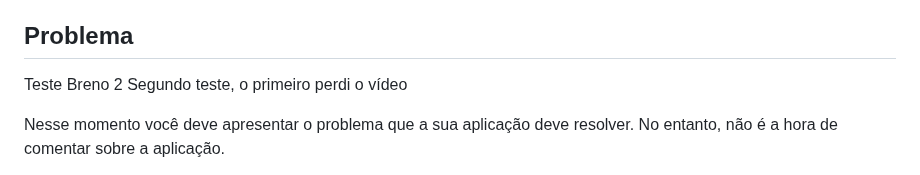
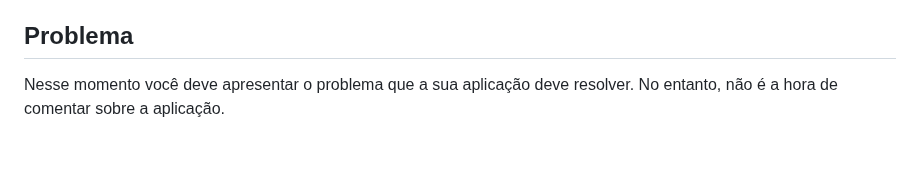
Before and after one commit to ICEI-PUC-Minas-PMV-SI/pmv-si-2023-1-e1-proj-web-t3-banco_de_sangue, a Markdown page: docs/context.md, the part around the change. Rendered like a GitHub page; blank space fills up the shorter version.

Commit message:
Remove teste
Remoção do teste

```diff
--- a/docs/context.md
+++ b/docs/context.md
@@ -9,9 +9,6 @@ No entanto, apenas 1,9% dos brasileiros doam sangue, enquanto o valor ideal, de
 Dito isso, o objetivo da aplicação que está sendo construída é facilitar o processo de recrutamento de doadores de sangue, permitindo um recrutamento simples e eficaz de pessoas que atendam aos requisitos necessários para serem doadores, respeitando normas e protocolos de segurança, e buscando aproximar a população desse problema afim de resolvê-lo.
 
 ## Problema
-
-Teste Breno 2
-Segundo teste, o primeiro perdi o vídeo
 
 Nesse momento você deve apresentar o problema que a sua aplicação deve  resolver. No entanto, não é a hora de comentar sobre a aplicação.
 
```
